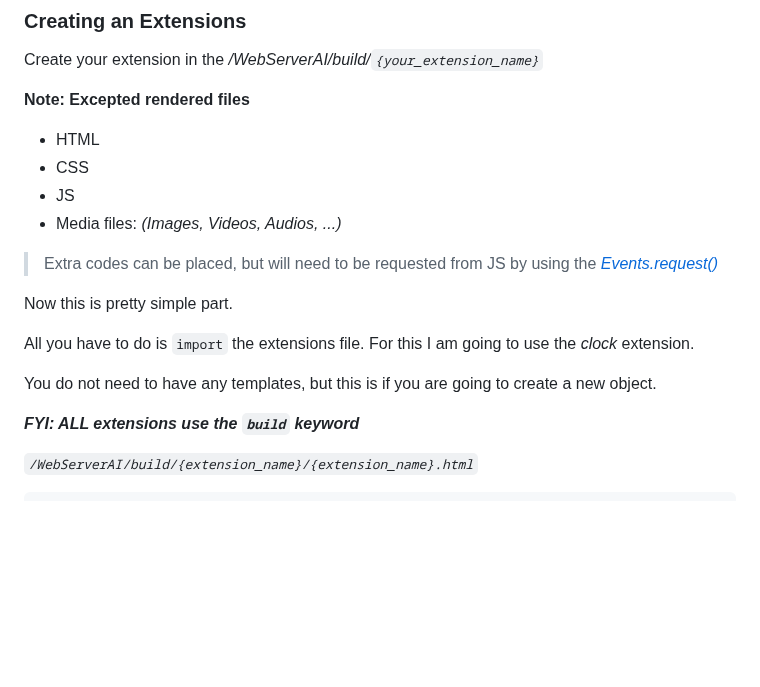
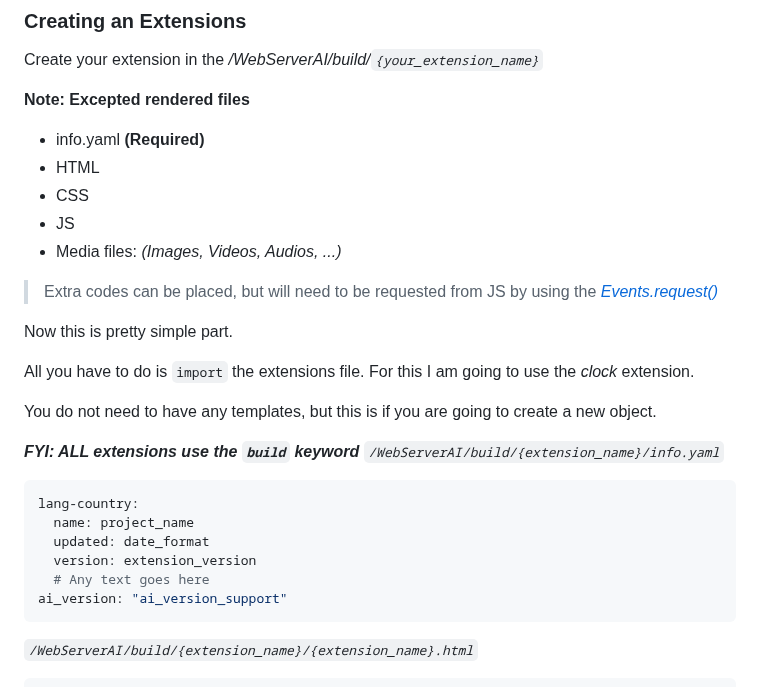
Before and after one commit to XHiddenProjects/WebServerAI, a Markdown page: README.md, the part around the change. Rendered like a GitHub page; blank space fills up the shorter version.

````diff
--- a/README.md
+++ b/README.md
@@ -135,6 +135,7 @@ To add extensions place the following order:
 Create your extension in the _/WebServerAI/build/`{your_extension_name}`_
 
 **Note: Excepted rendered files**
+* info.yaml **(Required)**
 * HTML
 * CSS
 * JS
@@ -149,7 +150,15 @@ All you have to do is `import` the extensions file. For this I am going to use t
 You do not need to have any templates, but this is if you are going to create a new object.
 
    _**FYI: ALL extensions use the `build` keyword**_
-
+_`/WebServerAI/build/{extension_name}/info.yaml`_
+```yaml
+lang-country:
+  name: project_name
+  updated: date_format
+  version: extension_version
+  # Any text goes here
+ai_version: "ai_version_support"
+```
 _`/WebServerAI/build/{extension_name}/{extension_name}.html`_
 ```html
 <!--START HTML TEMPLATE-->
````
